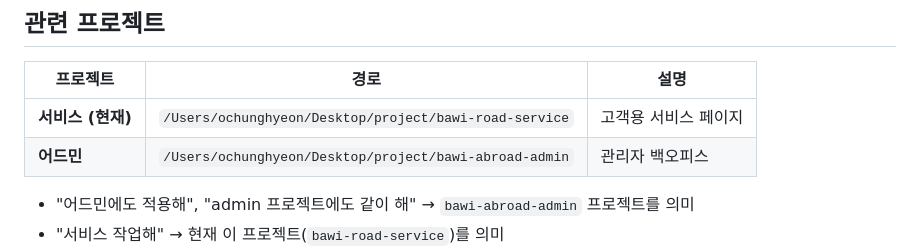
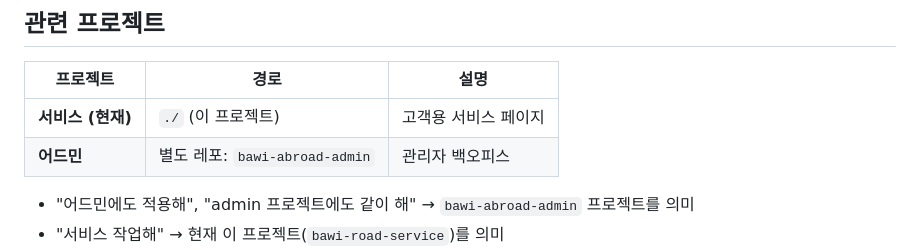
Before and after one commit to vght103/bawi-road-service, a Markdown page: CLAUDE.md, the part around the change. Drawn GitHub-style.

```diff
--- a/CLAUDE.md
+++ b/CLAUDE.md
@@ -10,8 +10,8 @@
 
 | 프로젝트          | 경로                                                   | 설명                 |
 | ----------------- | ------------------------------------------------------ | -------------------- |
-| **서비스 (현재)** | `/Users/ochunghyeon/Desktop/project/bawi-road-service` | 고객용 서비스 페이지 |
-| **어드민**        | `/Users/ochunghyeon/Desktop/project/bawi-abroad-admin` | 관리자 백오피스      |
+| **서비스 (현재)** | `./` (이 프로젝트)                                      | 고객용 서비스 페이지 |
+| **어드민**        | 별도 레포: `bawi-abroad-admin`                          | 관리자 백오피스      |
 
 - "어드민에도 적용해", "admin 프로젝트에도 같이 해" → `bawi-abroad-admin` 프로젝트를 의미
 - "서비스 작업해" → 현재 이 프로젝트(`bawi-road-service`)를 의미
```
Also changed, not shown: docs/storage-architecture.md (+2 -2 lines).
